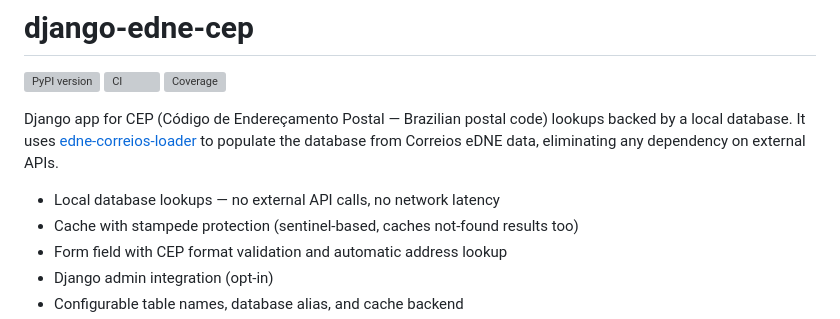
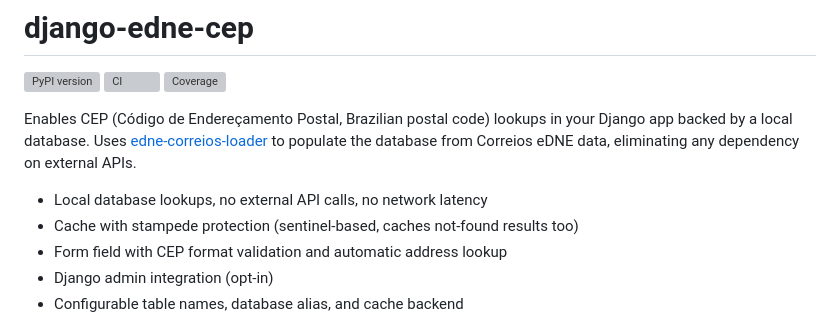
Before and after one commit to cauethenorio/django-edne-cep, a Markdown page: README.md, the part around one of its changes. Rendered like a GitHub page; grey boxes are pictures that could not be loaded.

```diff
--- a/README.md
+++ b/README.md
@@ -6,9 +6,11 @@
 [![CI](https://github.com/cauethenorio/django-edne-cep/actions/workflows/lint-and-test.yml/badge.svg)](https://github.com/cauethenorio/django-edne-cep/actions/workflows/lint-and-test.yml)
 [![Coverage](https://codecov.io/gh/cauethenorio/django-edne-cep/graph/badge.svg)](https://codecov.io/gh/cauethenorio/django-edne-cep)
 
-Django app for CEP (Código de Endereçamento Postal — Brazilian postal code) lookups backed by a local database. It uses [edne-correios-loader](https://github.com/cauethenorio/edne-correios-loader) to populate the database from Correios eDNE data, eliminating any dependency on external APIs.
+Enables CEP (Código de Endereçamento Postal, Brazilian postal code) lookups in your Django app backed by a local database.
+Uses [edne-correios-loader](https://github.com/cauethenorio/edne-correios-loader) to populate the database from
+Correios eDNE data, eliminating any dependency on external APIs.
 
-- Local database lookups — no external API calls, no network latency
+- Local database lookups, no external API calls, no network latency
 - Cache with stampede protection (sentinel-based, caches not-found results too)
 - Form field with CEP format validation and automatic address lookup
 - Django admin integration (opt-in)
```
Also changed, not shown: other parts of README.md (+5 -5 lines), README.pt-BR.md (+52 -39 lines).
